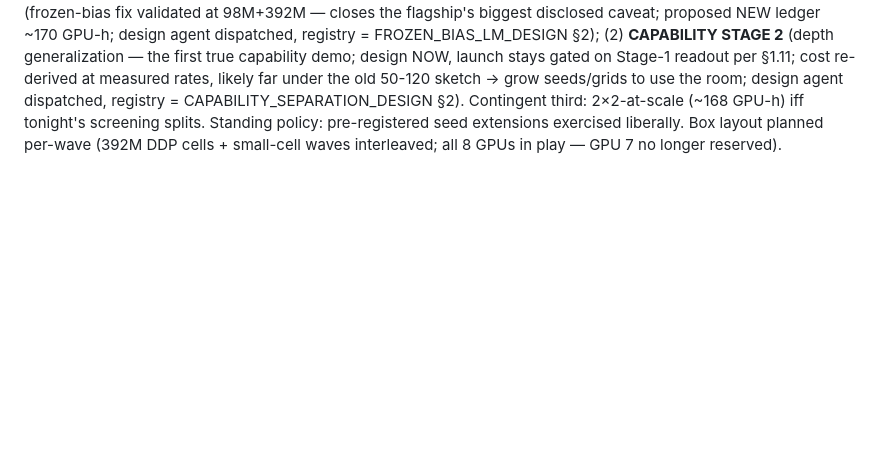
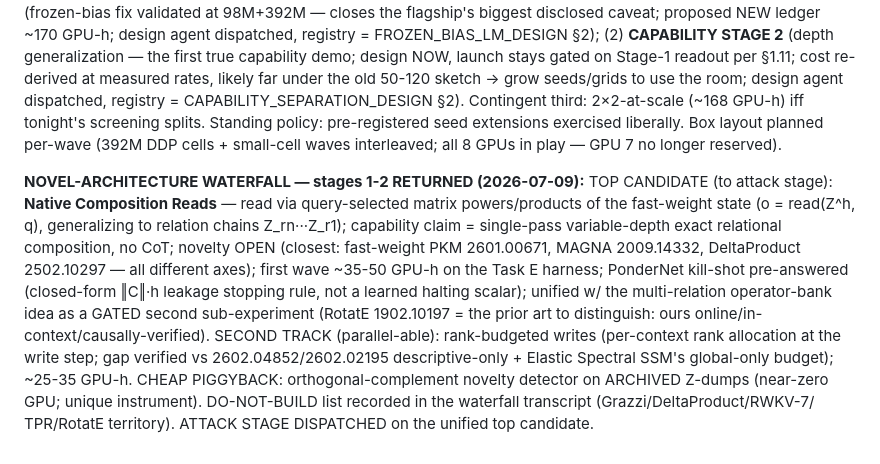
Before and after one commit to saml212/matrix-states, a Markdown page: STATE.md, the part around the change. Rendered like a GitHub page; blank space fills up the shorter version.

Commit message:
record: novel-architecture waterfall stages 1-2 — Native Composition Reads = top candidate to attack stage
Co-Authored-By: Claude Fable 5 <noreply@anthropic.com>
Claude-Session: https://claude.ai/code/session_01X8cfhjbKxPaAVr3xUDV1RE

```diff
--- a/STATE.md
+++ b/STATE.md
@@ -1221,3 +1221,24 @@ third: 2×2-at-scale (~168 GPU-h) iff tonight's screening splits.
 Standing policy: pre-registered seed extensions exercised liberally.
 Box layout planned per-wave (392M DDP cells + small-cell waves
 interleaved; all 8 GPUs in play — GPU 7 no longer reserved).
+
+**NOVEL-ARCHITECTURE WATERFALL — stages 1-2 RETURNED (2026-07-09):**
+TOP CANDIDATE (to attack stage): **Native Composition Reads** — read
+via query-selected matrix powers/products of the fast-weight state
+(o = read(Z^h, q), generalizing to relation chains Z_rn···Z_r1);
+capability claim = single-pass variable-depth exact relational
+composition, no CoT; novelty OPEN (closest: fast-weight PKM
+2601.00671, MAGNA 2009.14332, DeltaProduct 2502.10297 — all different
+axes); first wave ~35-50 GPU-h on the Task E harness; PonderNet
+kill-shot pre-answered (closed-form ‖C‖·h leakage stopping rule, not
+a learned halting scalar); unified w/ the multi-relation operator-bank
+idea as a GATED second sub-experiment (RotatE 1902.10197 = the prior
+art to distinguish: ours online/in-context/causally-verified).
+SECOND TRACK (parallel-able): rank-budgeted writes (per-context rank
+allocation at the write step; gap verified vs 2602.04852/2602.02195
+descriptive-only + Elastic Spectral SSM's global-only budget); ~25-35
+GPU-h. CHEAP PIGGYBACK: orthogonal-complement novelty detector on
+ARCHIVED Z-dumps (near-zero GPU; unique instrument). DO-NOT-BUILD
+list recorded in the waterfall transcript (Grazzi/DeltaProduct/RWKV-7/
+TPR/RotatE territory). ATTACK STAGE DISPATCHED on the unified top
+candidate.
```
